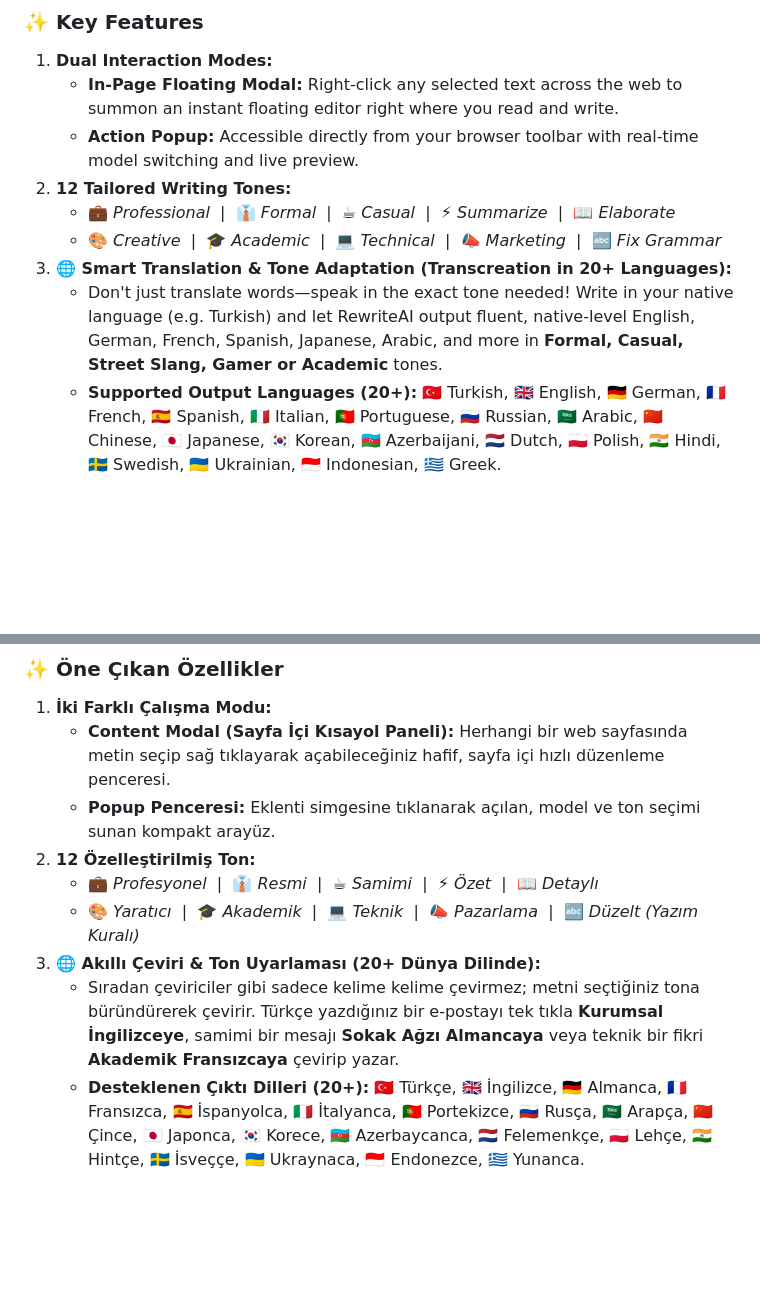
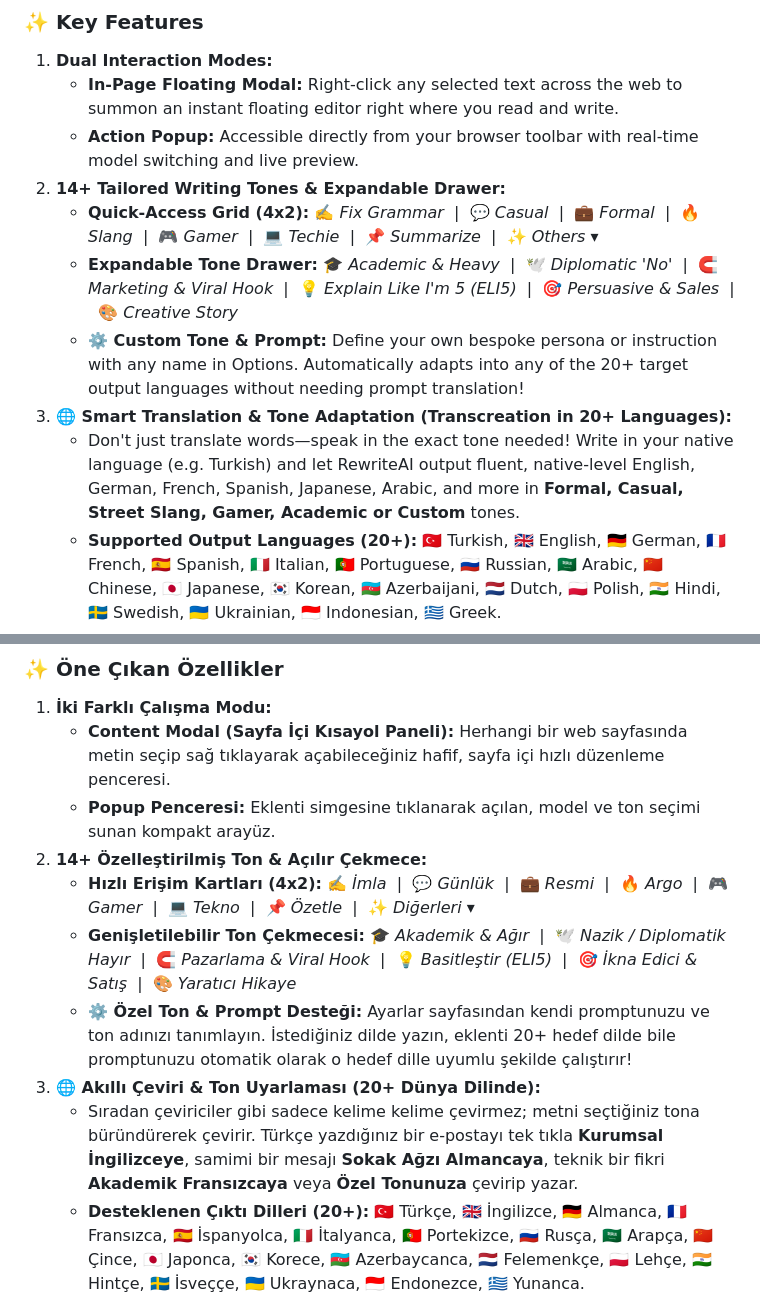
Before and after one commit to HaYToKoRaZ/RewriteAI, a Markdown page: README.md, 2 parts joined by grey strips. GitHub-like rendering; blank space fills up the shorter version.

Commit message:
docs: update README with custom tone and expanded drawer features

```diff
--- a/README.md
+++ b/README.md
@@ -93,11 +93,12 @@ Built entirely on Manifest V3 and pure ES Modules without cumbersome bundlers, a
 1. **Dual Interaction Modes:**
    - **In-Page Floating Modal:** Right-click any selected text across the web to summon an instant floating editor right where you read and write.
    - **Action Popup:** Accessible directly from your browser toolbar with real-time model switching and live preview.
-2. **12 Tailored Writing Tones:**
-   - 💼 *Professional* &nbsp;|&nbsp; 👔 *Formal* &nbsp;|&nbsp; ☕ *Casual* &nbsp;|&nbsp; ⚡ *Summarize* &nbsp;|&nbsp; 📖 *Elaborate*
-   - 🎨 *Creative* &nbsp;|&nbsp; 🎓 *Academic* &nbsp;|&nbsp; 💻 *Technical* &nbsp;|&nbsp; 📣 *Marketing* &nbsp;|&nbsp; 🔤 *Fix Grammar*
+2. **14+ Tailored Writing Tones & Expandable Drawer:**
+   - **Quick-Access Grid (4x2):** ✍️ *Fix Grammar* &nbsp;|&nbsp; 💬 *Casual* &nbsp;|&nbsp; 💼 *Formal* &nbsp;|&nbsp; 🔥 *Slang* &nbsp;|&nbsp; 🎮 *Gamer* &nbsp;|&nbsp; 💻 *Techie* &nbsp;|&nbsp; 📌 *Summarize* &nbsp;|&nbsp; ✨ *Others ▾*
+   - **Expandable Tone Drawer:** 🎓 *Academic & Heavy* &nbsp;|&nbsp; 🕊️ *Diplomatic 'No'* &nbsp;|&nbsp; 🧲 *Marketing & Viral Hook* &nbsp;|&nbsp; 💡 *Explain Like I'm 5 (ELI5)* &nbsp;|&nbsp; 🎯 *Persuasive & Sales* &nbsp;|&nbsp; 🎨 *Creative Story*
+   - **⚙️ Custom Tone & Prompt:** Define your own bespoke persona or instruction with any name in Options. Automatically adapts into any of the 20+ target output languages without needing prompt translation!
 3. **🌐 Smart Translation & Tone Adaptation (Transcreation in 20+ Languages):**
-   - Don't just translate words—speak in the exact tone needed! Write in your native language (e.g. Turkish) and let RewriteAI output fluent, native-level English, German, French, Spanish, Japanese, Arabic, and more in **Formal, Casual, Street Slang, Gamer or Academic** tones.
+   - Don't just translate words—speak in the exact tone needed! Write in your native language (e.g. Turkish) and let RewriteAI output fluent, native-level English, German, French, Spanish, Japanese, Arabic, and more in **Formal, Casual, Street Slang, Gamer, Academic or Custom** tones.
    - **Supported Output Languages (20+):** 🇹🇷 Turkish, 🇬🇧 English, 🇩🇪 German, 🇫🇷 French, 🇪🇸 Spanish, 🇮🇹 Italian, 🇵🇹 Portuguese, 🇷🇺 Russian, 🇸🇦 Arabic, 🇨🇳 Chinese, 🇯🇵 Japanese, 🇰🇷 Korean, 🇦🇿 Azerbaijani, 🇳🇱 Dutch, 🇵🇱 Polish, 🇮🇳 Hindi, 🇸🇪 Swedish, 🇺🇦 Ukrainian, 🇮🇩 Indonesian, 🇬🇷 Greek.
 4. **Multi-Model Support:**
    - **Google Gemini:** Gemini 3.5 Flash Lite, Gemini 3.8 Flash, Gemini 3.7 Flash
@@ -157,11 +158,12 @@ Tüm metin işleme doğrudan tarayıcınız ile resmi AI API sağlayıcıları a
 1. **İki Farklı Çalışma Modu:**
    - **Content Modal (Sayfa İçi Kısayol Paneli):** Herhangi bir web sayfasında metin seçip sağ tıklayarak açabileceğiniz hafif, sayfa içi hızlı düzenleme penceresi.
    - **Popup Penceresi:** Eklenti simgesine tıklanarak açılan, model ve ton seçimi sunan kompakt arayüz.
-2. **12 Özelleştirilmiş Ton:**
-   - 💼 *Profesyonel* &nbsp;|&nbsp; 👔 *Resmi* &nbsp;|&nbsp; ☕ *Samimi* &nbsp;|&nbsp; ⚡ *Özet* &nbsp;|&nbsp; 📖 *Detaylı*
-   - 🎨 *Yaratıcı* &nbsp;|&nbsp; 🎓 *Akademik* &nbsp;|&nbsp; 💻 *Teknik* &nbsp;|&nbsp; 📣 *Pazarlama* &nbsp;|&nbsp; 🔤 *Düzelt (Yazım Kuralı)*
+2. **14+ Özelleştirilmiş Ton & Açılır Çekmece:**
+   - **Hızlı Erişim Kartları (4x2):** ✍️ *İmla* &nbsp;|&nbsp; 💬 *Günlük* &nbsp;|&nbsp; 💼 *Resmi* &nbsp;|&nbsp; 🔥 *Argo* &nbsp;|&nbsp; 🎮 *Gamer* &nbsp;|&nbsp; 💻 *Tekno* &nbsp;|&nbsp; 📌 *Özetle* &nbsp;|&nbsp; ✨ *Diğerleri ▾*
+   - **Genişletilebilir Ton Çekmecesi:** 🎓 *Akademik & Ağır* &nbsp;|&nbsp; 🕊️ *Nazik / Diplomatik Hayır* &nbsp;|&nbsp; 🧲 *Pazarlama & Viral Hook* &nbsp;|&nbsp; 💡 *Basitleştir (ELI5)* &nbsp;|&nbsp; 🎯 *İkna Edici & Satış* &nbsp;|&nbsp; 🎨 *Yaratıcı Hikaye*
+   - **⚙️ Özel Ton & Prompt Desteği:** Ayarlar sayfasından kendi promptunuzu ve ton adınızı tanımlayın. İstediğiniz dilde yazın, eklenti 20+ hedef dilde bile promptunuzu otomatik olarak o hedef dille uyumlu şekilde çalıştırır!
 3. **🌐 Akıllı Çeviri & Ton Uyarlaması (20+ Dünya Dilinde):**
-   - Sıradan çeviriciler gibi sadece kelime kelime çevirmez; metni seçtiğiniz tona büründürerek çevirir. Türkçe yazdığınız bir e-postayı tek tıkla **Kurumsal İngilizceye**, samimi bir mesajı **Sokak Ağzı Almancaya** veya teknik bir fikri **Akademik Fransızcaya** çevirip yazar.
+   - Sıradan çeviriciler gibi sadece kelime kelime çevirmez; metni seçtiğiniz tona büründürerek çevirir. Türkçe yazdığınız bir e-postayı tek tıkla **Kurumsal İngilizceye**, samimi bir mesajı **Sokak Ağzı Almancaya**, teknik bir fikri **Akademik Fransızcaya** veya **Özel Tonunuza** çevirip yazar.
    - **Desteklenen Çıktı Dilleri (20+):** 🇹🇷 Türkçe, 🇬🇧 İngilizce, 🇩🇪 Almanca, 🇫🇷 Fransızca, 🇪🇸 İspanyolca, 🇮🇹 İtalyanca, 🇵🇹 Portekizce, 🇷🇺 Rusça, 🇸🇦 Arapça, 🇨🇳 Çince, 🇯🇵 Japonca, 🇰🇷 Korece, 🇦🇿 Azerbaycanca, 🇳🇱 Felemenkçe, 🇵🇱 Lehçe, 🇮🇳 Hintçe, 🇸🇪 İsveççe, 🇺🇦 Ukraynaca, 🇮🇩 Endonezce, 🇬🇷 Yunanca.
 4. **Geniş Model Desteği:**
    - **Google Gemini:** Gemini 3.5 Flash Lite, Gemini 3.8 Flash, Gemini 3.7 Flash
```
